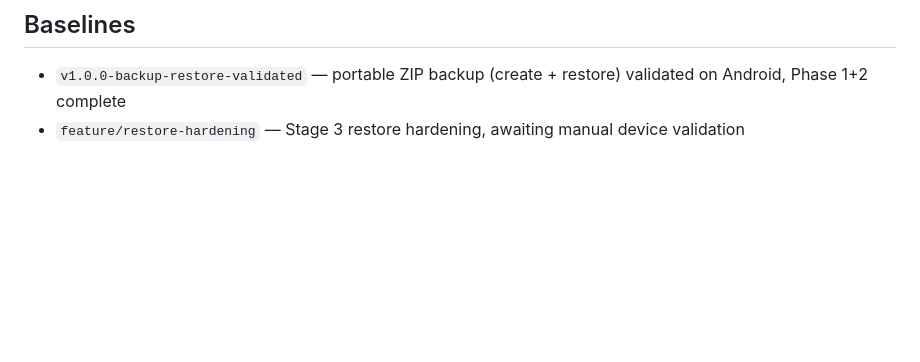
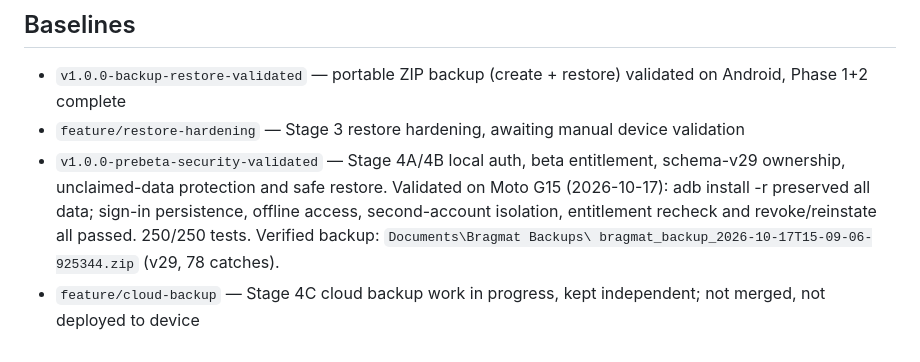
Before and after one commit to BruceDarwin/bragmat, a Markdown page: AGENTS.md, the part around the change. Rendered like a GitHub page; blank space fills up the shorter version.

Commit message:
Record pre-beta security validation baseline
Generated with [Devin](https://devin.ai)

Co-Authored-By: Devin <158243242+devin-ai-integration[bot]@users.noreply.github.com>

```diff
--- a/AGENTS.md
+++ b/AGENTS.md
@@ -75,3 +75,12 @@ App data (SQLite DB + photos) lives in the app's private storage and is
   validated on Android, Phase 1+2 complete
 - `feature/restore-hardening` — Stage 3 restore hardening, awaiting manual
   device validation
+- `v1.0.0-prebeta-security-validated` — Stage 4A/4B local auth, beta
+  entitlement, schema-v29 ownership, unclaimed-data protection and safe
+  restore. Validated on Moto G15 (2026-10-17): adb install -r preserved all
+  data; sign-in persistence, offline access, second-account isolation,
+  entitlement recheck and revoke/reinstate all passed. 250/250 tests.
+  Verified backup: `Documents\Bragmat Backups\
+  bragmat_backup_2026-10-17T15-09-06-925344.zip` (v29, 78 catches).
+- `feature/cloud-backup` — Stage 4C cloud backup work in progress, kept
+  independent; not merged, not deployed to device
```
